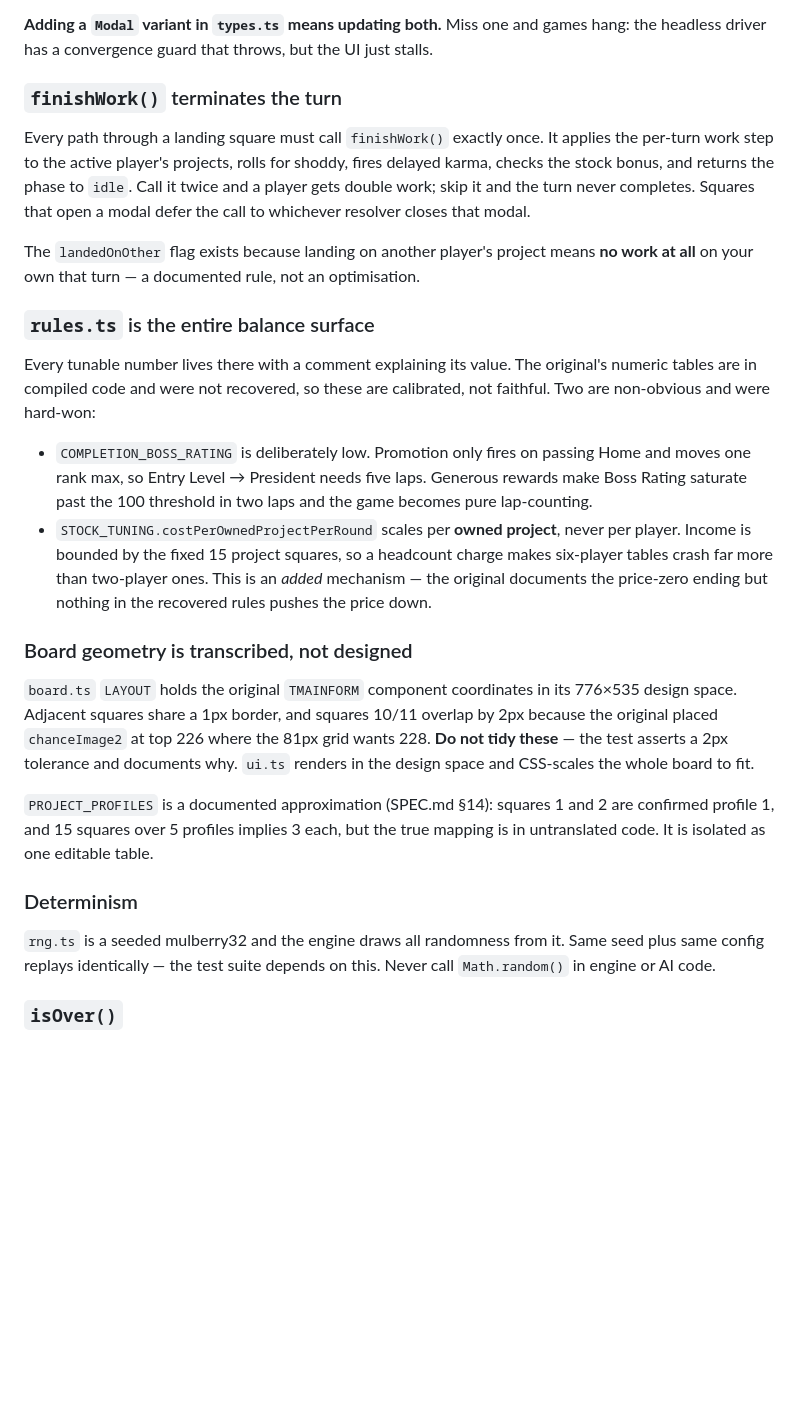
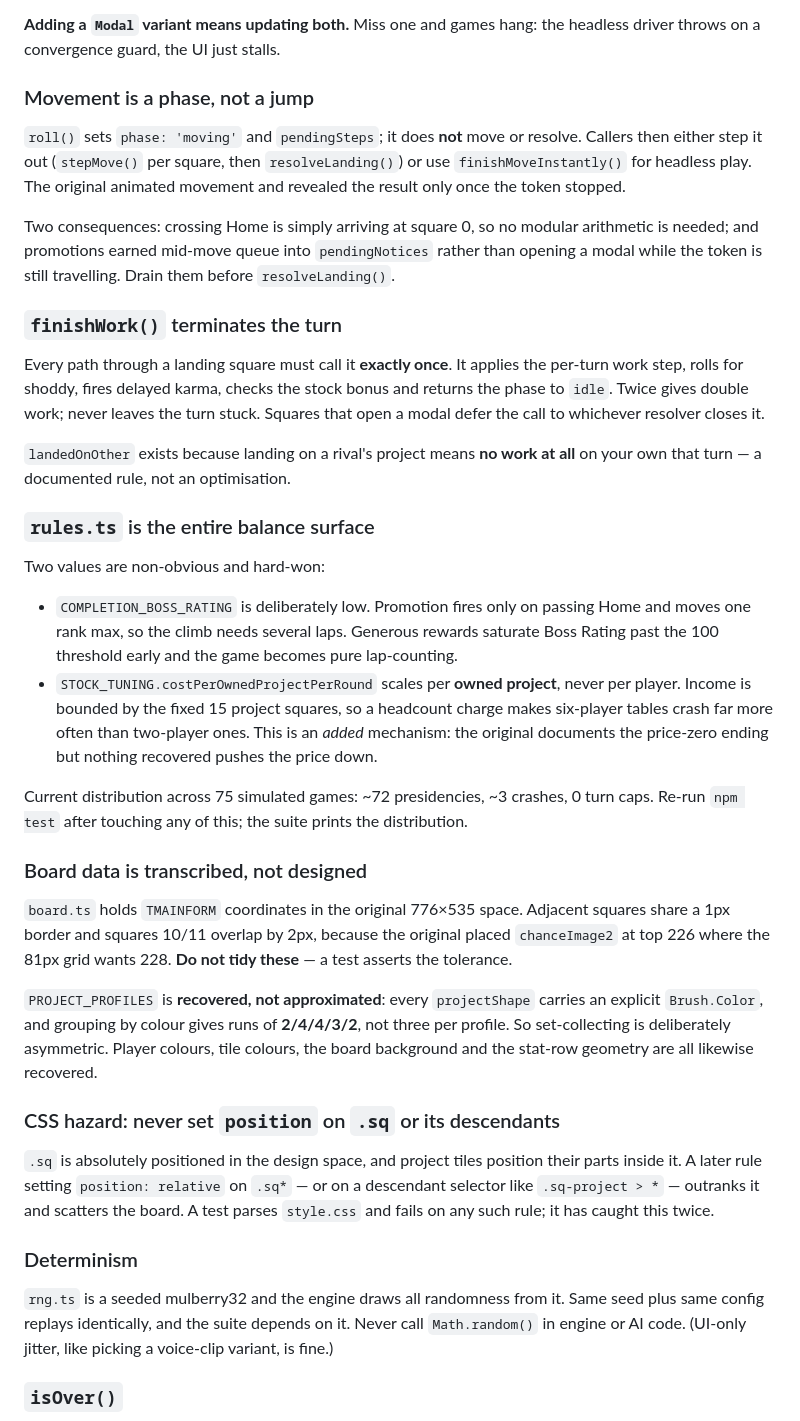
Before and after one commit to erango/open-game-of-work, a Markdown page: CLAUDE.md, the part around one of its changes. Rendered like a GitHub page; blank space fills up the shorter version.

```diff
--- a/CLAUDE.md
+++ b/CLAUDE.md
@@ -57,51 +84,67 @@ resolvers, and both must handle every modal kind:
 - `autoplay.ts` → `resolveHeadless()` — always `ai.ts`
 
-**Adding a `Modal` variant in `types.ts` means updating both.** Miss one and games hang:
-the headless driver has a convergence guard that throws, but the UI just stalls.
+**Adding a `Modal` variant means updating both.** Miss one and games hang: the headless driver
+throws on a convergence guard, the UI just stalls.
+
+### Movement is a phase, not a jump
+
+`roll()` sets `phase: 'moving'` and `pendingSteps`; it does **not** move or resolve. Callers
+then either step it out (`stepMove()` per square, then `resolveLanding()`) or use
+`finishMoveInstantly()` for headless play. The original animated movement and revealed the
+result only once the token stopped.
+
+Two consequences: crossing Home is simply arriving at square 0, so no modular arithmetic is
+needed; and promotions earned mid-move queue into `pendingNotices` rather than opening a modal
+while the token is still travelling. Drain them before `resolveLanding()`.
 
 ### `finishWork()` terminates the turn
 
-Every path through a landing square must call `finishWork()` exactly once. It applies the
-per-turn work step to the active player's projects, rolls for shoddy, fires delayed karma,
-checks the stock bonus, and returns the phase to `idle`. Call it twice and a player gets
-double work; skip it and the turn never completes. Squares that open a modal defer the call
-to whichever resolver closes that modal.
+Every path through a landing square must call it **exactly once**. It applies the per-turn work
+step, rolls for shoddy, fires delayed karma, checks the stock bonus and returns the phase to
+`idle`. Twice gives double work; never leaves the turn stuck. Squares that open a modal defer
+the call to whichever resolver closes it.
 
-The `landedOnOther` flag exists because landing on another player's project means **no work
-at all** on your own that turn — a documented rule, not an optimisation.
+`landedOnOther` exists because landing on a rival's project means **no work at all** on your
+own that turn — a documented rule, not an optimisation.
 
 ### `rules.ts` is the entire balance surface
 
-Every tunable number lives there with a comment explaining its value. The original's numeric
-tables are in compiled code and were not recovered, so these are calibrated, not faithful.
-Two are non-obvious and were hard-won:
+Two values are non-obvious and hard-won:
 
-- `COMPLETION_BOSS_RATING` is deliberately low. Promotion only fires on passing Home and
-  moves one rank max, so Entry Level → President needs five laps. Generous rewards make
-  Boss Rating saturate past the 100 threshold in two laps and the game becomes pure
-  lap-counting.
+- `COMPLETION_BOSS_RATING` is deliberately low. Promotion fires only on passing Home and moves
+  one rank max, so the climb needs several laps. Generous rewards saturate Boss Rating past the
+  100 threshold early and the game becomes pure lap-counting.
 - `STOCK_TUNING.costPerOwnedProjectPerRound` scales per **owned project**, never per player.
   Income is bounded by the fixed 15 project squares, so a headcount charge makes six-player
-  tables crash far more than two-player ones. This is an *added* mechanism — the original
-  documents the price-zero ending but nothing in the recovered rules pushes the price down.
+  tables crash far more often than two-player ones. This is an *added* mechanism: the original
+  documents the price-zero ending but nothing recovered pushes the price down.
 
-### Board geometry is transcribed, not designed
+Current distribution across 75 simulated games: ~72 presidencies, ~3 crashes, 0 turn caps.
+Re-run `npm test` after touching any of this; the suite prints the distribution.
 
-`board.ts` `LAYOUT` holds the original `TMAINFORM` component coordinates in its 776×535
-design space. Adjacent squares share a 1px border, and squares 10/11 overlap by 2px because
-the original placed `chanceImage2` at top 226 where the 81px grid wants 228. **Do not tidy
-these** — the test asserts a 2px tolerance and documents why. `ui.ts` renders in the design
-space and CSS-scales the whole board to fit.
+### Board data is transcribed, not designed
 
-`PROJECT_PROFILES` is a documented approximation (SPEC.md §14): squares 1 and 2 are
-confirmed profile 1, and 15 squares over 5 profiles implies 3 each, but the true mapping is
-in untranslated code. It is isolated as one editable table.
+`board.ts` holds `TMAINFORM` coordinates in the original 776×535 space. Adjacent squares share
+a 1px border and squares 10/11 overlap by 2px, because the original placed `chanceImage2` at
+top 226 where the 81px grid wants 228. **Do not tidy these** — a test asserts the tolerance.
+
+`PROJECT_PROFILES` is **recovered, not approximated**: every `projectShape` carries an explicit
+`Brush.Color`, and grouping by colour gives runs of **2/4/4/3/2**, not three per profile. So
+set-collecting is deliberately asymmetric. Player colours, tile colours, the board background
+and the stat-row geometry are all likewise recovered.
+
+### CSS hazard: never set `position` on `.sq` or its descendants
+
+`.sq` is absolutely positioned in the design space, and project tiles position their parts
+inside it. A later rule setting `position: relative` on `.sq*` — or on a descendant selector
+like `.sq-project > *` — outranks it and scatters the board. A test parses `style.css` and
+fails on any such rule; it has caught this twice.
 
 ### Determinism
 
 `rng.ts` is a seeded mulberry32 and the engine draws all randomness from it. Same seed plus
-same config replays identically — the test suite depends on this. Never call `Math.random()`
-in engine or AI code.
+same config replays identically, and the suite depends on it. Never call `Math.random()` in
+engine or AI code. (UI-only jitter, like picking a voice-clip variant, is fine.)
 
 ### `isOver()`
 
```
Also changed, not shown: other parts of CLAUDE.md (+85 -32 lines).
